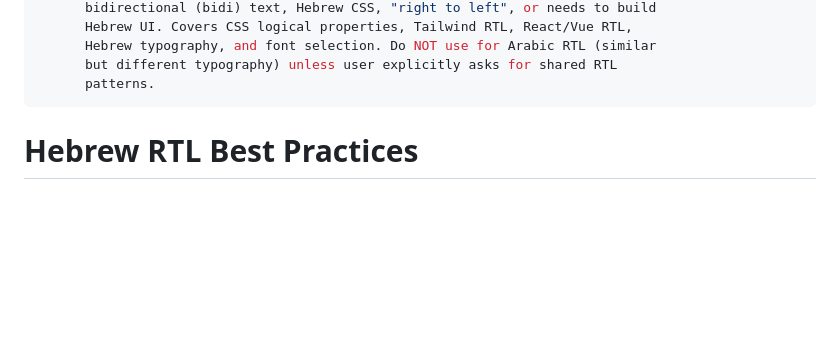
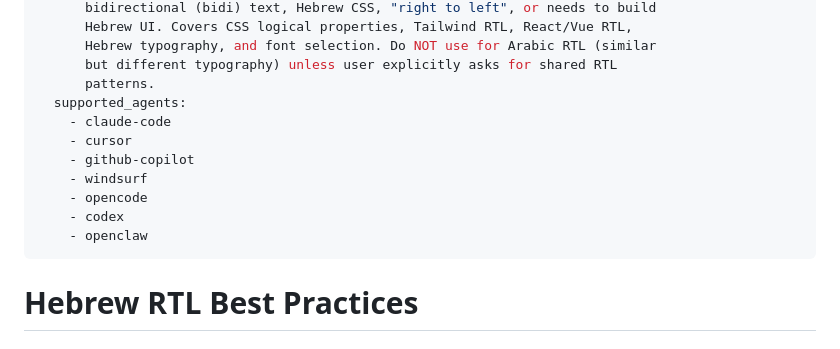
Before and after one commit to skills-il/localization, a Markdown page: hebrew-rtl-best-practices/SKILL.md, the part around the change. Drawn GitHub-style; blank space fills up the shorter version.

Commit message:
feat: add supported_agents to SKILL.md metadata

```diff
--- a/hebrew-rtl-best-practices/SKILL.md
+++ b/hebrew-rtl-best-practices/SKILL.md
@@ -33,6 +33,14 @@ metadata:
       Hebrew typography, and font selection. Do NOT use for Arabic RTL (similar
       but different typography) unless user explicitly asks for shared RTL
       patterns.
+  supported_agents:
+    - claude-code
+    - cursor
+    - github-copilot
+    - windsurf
+    - opencode
+    - codex
+    - openclaw
 ---
 
 # Hebrew RTL Best Practices
```
